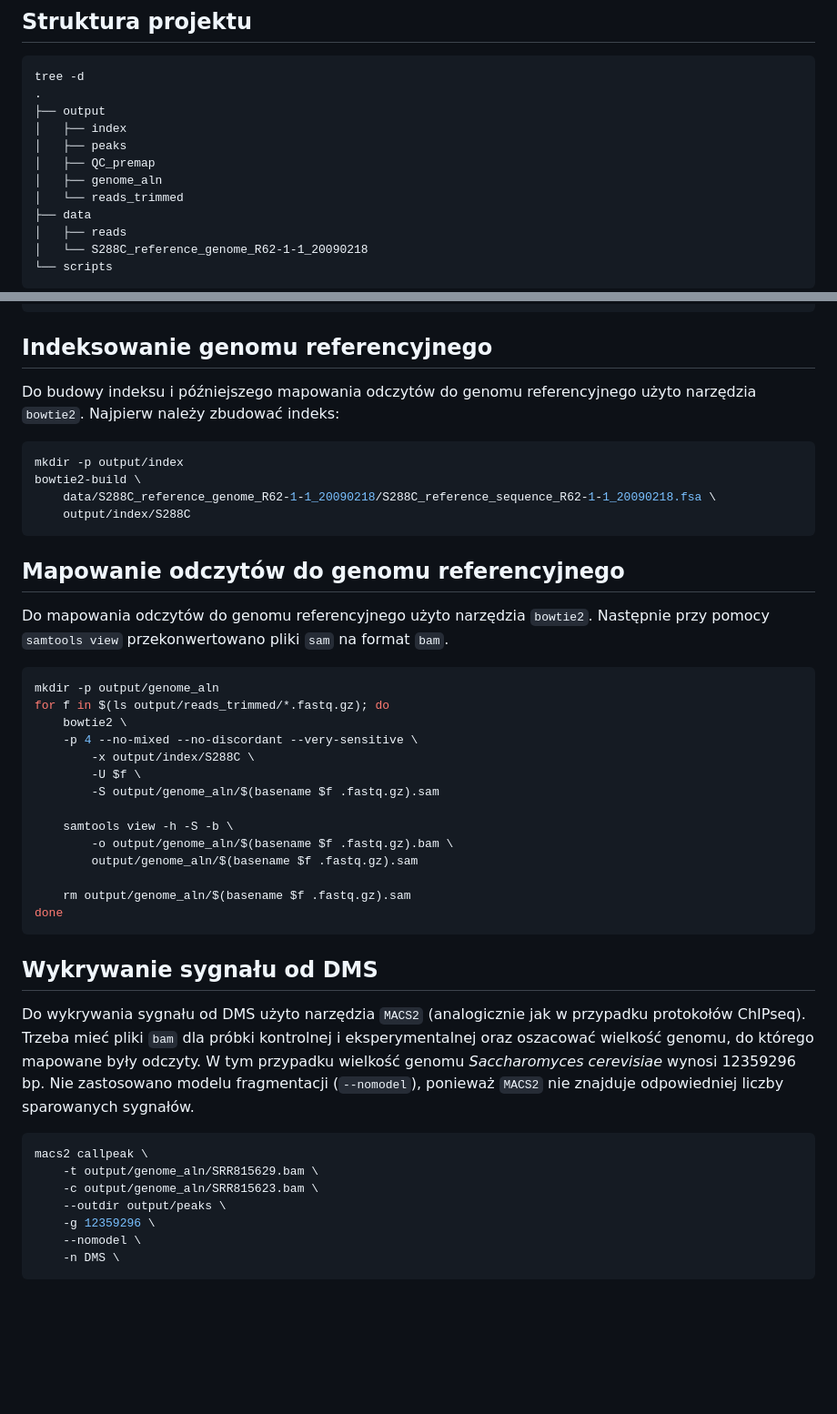
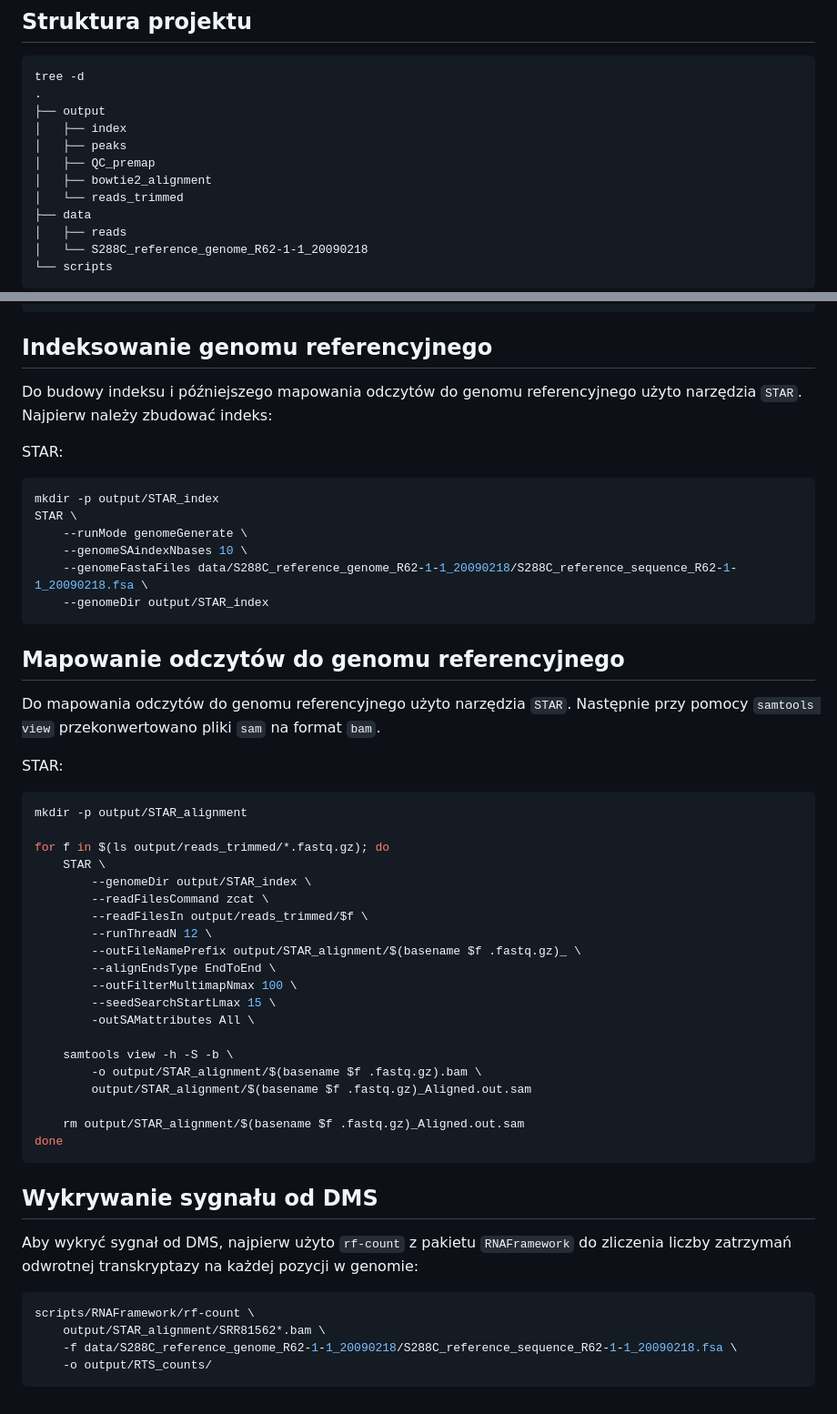
Before and after one commit to f1lem0n/mgr, a Markdown page: README.md, 2 parts joined by grey strips. Shown: that part at 91% size. Drawn GitHub-style; blank space fills up the shorter version.

````diff
--- a/README.md
+++ b/README.md
@@ -9,7 +9,7 @@ tree -d
 │   ├── index
 │   ├── peaks
 │   ├── QC_premap
-│   ├── genome_aln
+│   ├── bowtie2_alignment
 │   └── reads_trimmed
 ├── data
 │   ├── reads
@@ -76,54 +76,59 @@ done
 ## Indeksowanie genomu referencyjnego
 
 Do budowy indeksu i późniejszego mapowania odczytów do genomu referencyjnego
-użyto narzędzia `bowtie2`. Najpierw należy zbudować indeks:
+użyto narzędzia `STAR`. Najpierw należy zbudować indeks:
+
+STAR:
 
 ```bash
-mkdir -p output/index
-bowtie2-build \
-    data/S288C_reference_genome_R62-1-1_20090218/S288C_reference_sequence_R62-1-1_20090218.fsa \
-    output/index/S288C
+mkdir -p output/STAR_index
+STAR \
+    --runMode genomeGenerate \
+    --genomeSAindexNbases 10 \
+    --genomeFastaFiles data/S288C_reference_genome_R62-1-1_20090218/S288C_reference_sequence_R62-1-1_20090218.fsa \
+    --genomeDir output/STAR_index
 ```
+
 
 ## Mapowanie odczytów do genomu referencyjnego
 
-Do mapowania odczytów do genomu referencyjnego użyto narzędzia `bowtie2`.
+Do mapowania odczytów do genomu referencyjnego użyto narzędzia `STAR`.
 Następnie przy pomocy `samtools view` przekonwertowano pliki
 `sam` na format `bam`.
 
+STAR:
+
 ```bash
-mkdir -p output/genome_aln
+mkdir -p output/STAR_alignment
+
 for f in $(ls output/reads_trimmed/*.fastq.gz); do
-    bowtie2 \
-	-p 4 --no-mixed --no-discordant --very-sensitive \
-        -x output/index/S288C \
-        -U $f \
-        -S output/genome_aln/$(basename $f .fastq.gz).sam
+    STAR \
+        --genomeDir output/STAR_index \
+        --readFilesCommand zcat \
+        --readFilesIn output/reads_trimmed/$f \
+        --runThreadN 12 \
+        --outFileNamePrefix output/STAR_alignment/$(basename $f .fastq.gz)_ \
+        --alignEndsType EndToEnd \
+        --outFilterMultimapNmax 100 \
+        --seedSearchStartLmax 15 \
+        -outSAMattributes All \
 
     samtools view -h -S -b \
-        -o output/genome_aln/$(basename $f .fastq.gz).bam \
-        output/genome_aln/$(basename $f .fastq.gz).sam
+        -o output/STAR_alignment/$(basename $f .fastq.gz).bam \
+        output/STAR_alignment/$(basename $f .fastq.gz)_Aligned.out.sam
 
-    rm output/genome_aln/$(basename $f .fastq.gz).sam
+    rm output/STAR_alignment/$(basename $f .fastq.gz)_Aligned.out.sam
 done
 ```
 
 ## Wykrywanie sygnału od DMS
 
-Do wykrywania sygnału od DMS użyto narzędzia `MACS2` (analogicznie
-jak w przypadku protokołów ChIPseq). Trzeba mieć pliki `bam` dla
-próbki kontrolnej i eksperymentalnej oraz oszacować wielkość genomu,
-do którego mapowane były odczyty. W tym przypadku wielkość genomu
-*Saccharomyces cerevisiae* wynosi 12359296 bp. Nie zastosowano modelu
-fragmentacji (`--nomodel`), ponieważ `MACS2` nie znajduje odpowiedniej
-liczby sparowanych sygnałów.
+Aby wykryć sygnał od DMS, najpierw użyto `rf-count` z pakietu `RNAFramework`
+do zliczenia liczby zatrzymań odwrotnej transkryptazy na każdej pozycji w genomie:
 
 ```bash
-macs2 callpeak \
-    -t output/genome_aln/SRR815629.bam \
-    -c output/genome_aln/SRR815623.bam \
-    --outdir output/peaks \
-    -g 12359296 \
-    --nomodel \
-    -n DMS \
+scripts/RNAFramework/rf-count \
+    output/STAR_alignment/SRR81562*.bam \
+    -f data/S288C_reference_genome_R62-1-1_20090218/S288C_reference_sequence_R62-1-1_20090218.fsa \
+    -o output/RTS_counts/
 ```
````
